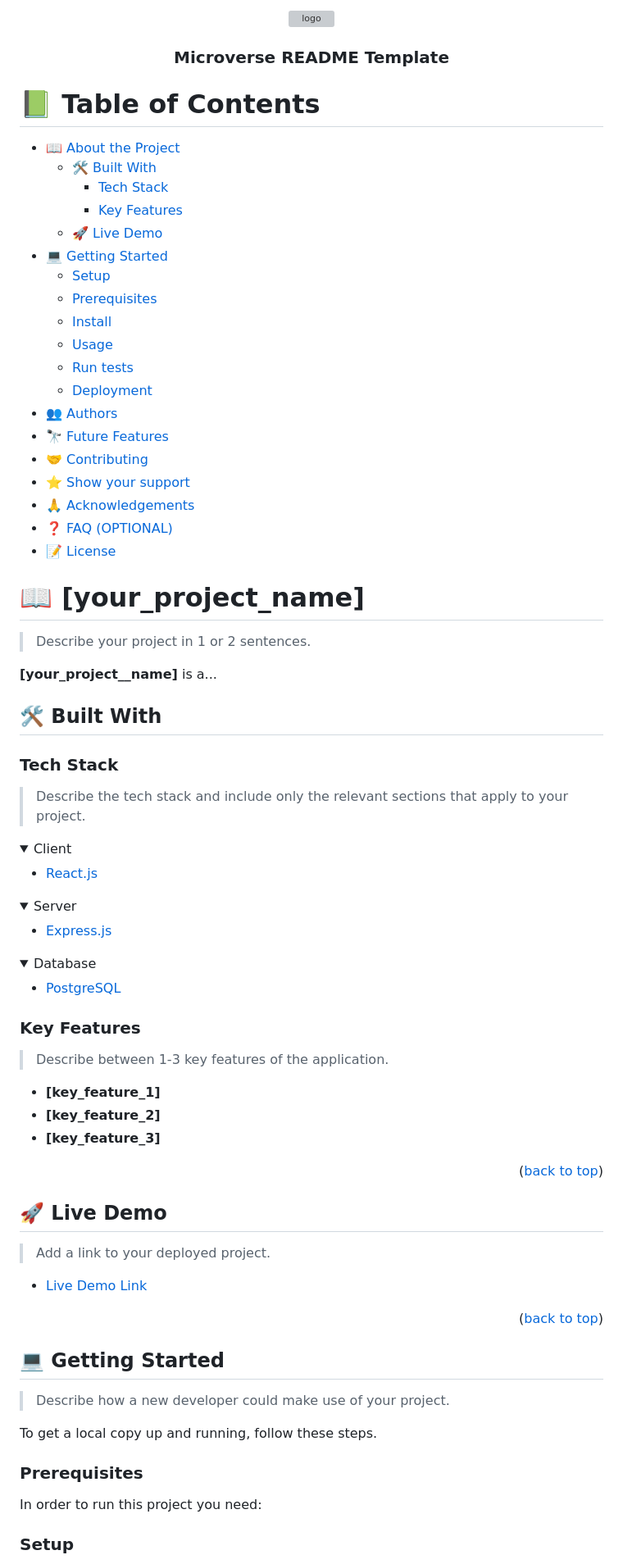
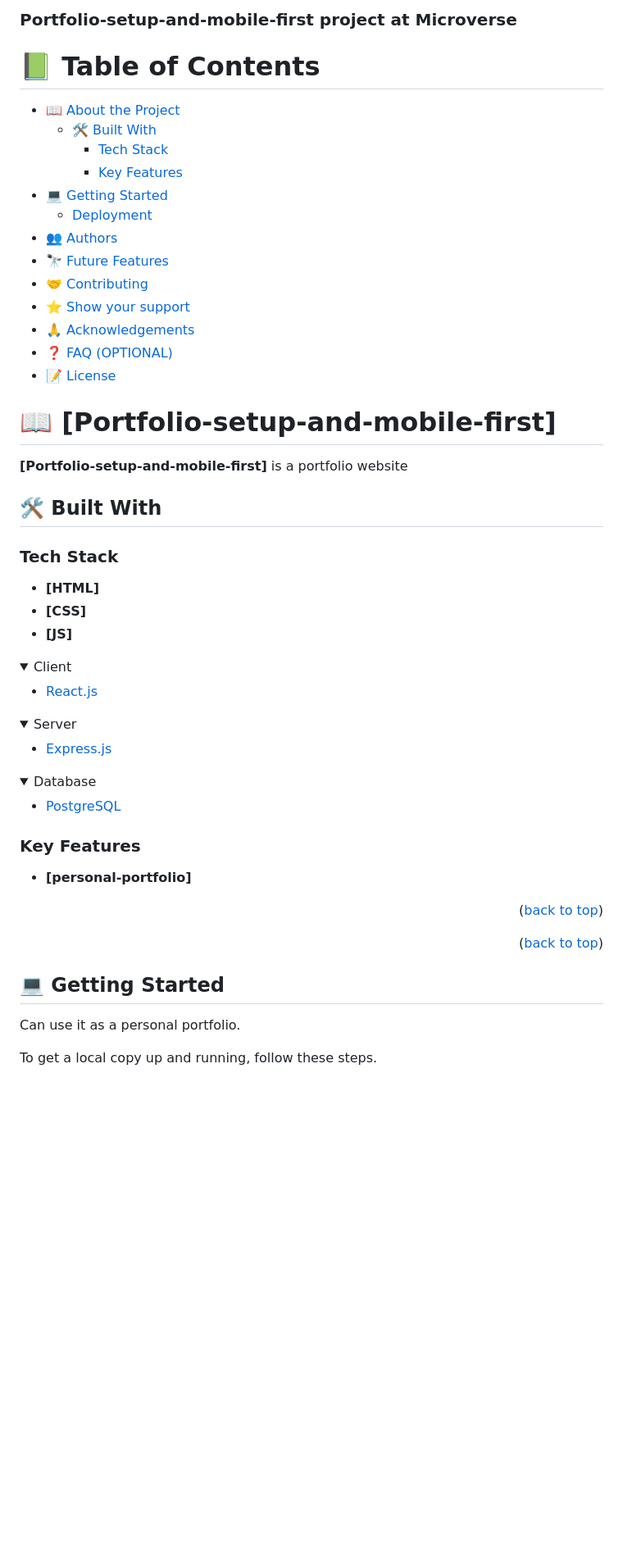
Before and after one commit to Khaled-Alaa-1/portfolio-setup-and-mobile-first.github.io, a Markdown page: README.md, the part around the change printed below. Shown: that part at 82% size. Drawn GitHub-style; folded sections open; blank space fills up the shorter version; grey boxes are pictures that could not be loaded.

````diff
--- a/README.md
+++ b/README.md
@@ -1,36 +1,6 @@
 <a name="readme-top"></a>
 
-<!--
-HOW TO USE:
-This is an example of how you may give instructions on setting up your project locally.
-
-Modify this file to match your project and remove sections that don't apply.
-
-REQUIRED SECTIONS:
-- Table of Contents
-- About the Project
-  - Built With
-  - Live Demo
-- Getting Started
-- Authors
-- Future Features
-- Contributing
-- Show your support
-- Acknowledgements
-- License
-
-OPTIONAL SECTIONS:
-- FAQ
-
-After you're finished please remove all the comments and instructions!
--->
-
-<div align="center">
-  <!-- You are encouraged to replace this logo with your own! Otherwise you can also remove it. -->
-  <img src="murple_logo.png" alt="logo" width="140"  height="auto" />
-  <br/>
-
-  <h3><b>Microverse README Template</b></h3>
+  <h3><b>Portfolio-setup-and-mobile-first project at Microverse</b></h3>
 
 </div>
 
@@ -42,13 +12,7 @@ After you're finished please remove all the comments and instructions!
   - [🛠 Built With](#built-with)
     - [Tech Stack](#tech-stack)
     - [Key Features](#key-features)
-  - [🚀 Live Demo](#live-demo)
 - [💻 Getting Started](#getting-started)
-  - [Setup](#setup)
-  - [Prerequisites](#prerequisites)
-  - [Install](#install)
-  - [Usage](#usage)
-  - [Run tests](#run-tests)
   - [Deployment](#triangular_flag_on_post-deployment)
 - [👥 Authors](#authors)
 - [🔭 Future Features](#future-features)
@@ -60,17 +24,17 @@ After you're finished please remove all the comments and instructions!
 
 <!-- PROJECT DESCRIPTION -->
 
-# 📖 [your_project_name] <a name="about-project"></a>
+# 📖 [Portfolio-setup-and-mobile-first] <a name="about-project"></a>
 
-> Describe your project in 1 or 2 sentences.
-
-**[your_project__name]** is a...
+**[Portfolio-setup-and-mobile-first]** is a portfolio website
 
 ## 🛠 Built With <a name="built-with"></a>
 
 ### Tech Stack <a name="tech-stack"></a>
 
-> Describe the tech stack and include only the relevant sections that apply to your project.
+- **[HTML]**
+- **[CSS]**
+- **[JS]**
 
 <details>
   <summary>Client</summary>
@@ -97,21 +61,9 @@ After you're finished please remove all the comments and instructions!
 
 ### Key Features <a name="key-features"></a>
 
-> Describe between 1-3 key features of the application.
-
-- **[key_feature_1]**
-- **[key_feature_2]**
-- **[key_feature_3]**
+- **[personal-portfolio]**
 
 <p align="right">(<a href="#readme-top">back to top</a>)</p>
-
-<!-- LIVE DEMO -->
-
-## 🚀 Live Demo <a name="live-demo"></a>
-
-> Add a link to your deployed project.
-
-- [Live Demo Link](https://yourdeployedapplicationlink.com)
 
 <p align="right">(<a href="#readme-top">back to top</a>)</p>
 
@@ -119,21 +71,6 @@ After you're finished please remove all the comments and instructions!
 
 ## 💻 Getting Started <a name="getting-started"></a>
 
-> Describe how a new developer could make use of your project.
+Can use it as a personal portfolio.
 
 To get a local copy up and running, follow these steps.
-
-### Prerequisites
-
-In order to run this project you need:
-
-<!--
-Example command:
-
-```sh
- gem install rails
-```
- -->
-
-### Setup
-
````
Also changed, not shown: other parts of README.md (+11 -79 lines).
